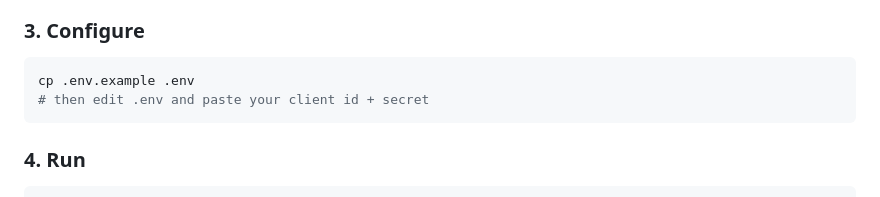
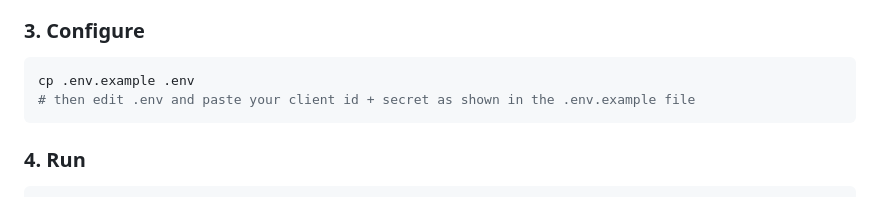
Before and after one commit to Cancani/osu-near-miss-finder, a Markdown page: README.md, the part around the change. GitHub-like rendering.

Commit message:
added clarification on how to edit .env

````diff
--- a/README.md
+++ b/README.md
@@ -66,7 +66,7 @@ pip install -r requirements.txt
 
 ```bash
 cp .env.example .env
-# then edit .env and paste your client id + secret
+# then edit .env and paste your client id + secret as shown in the .env.example file
 ```
 
 ### 4. Run
````
